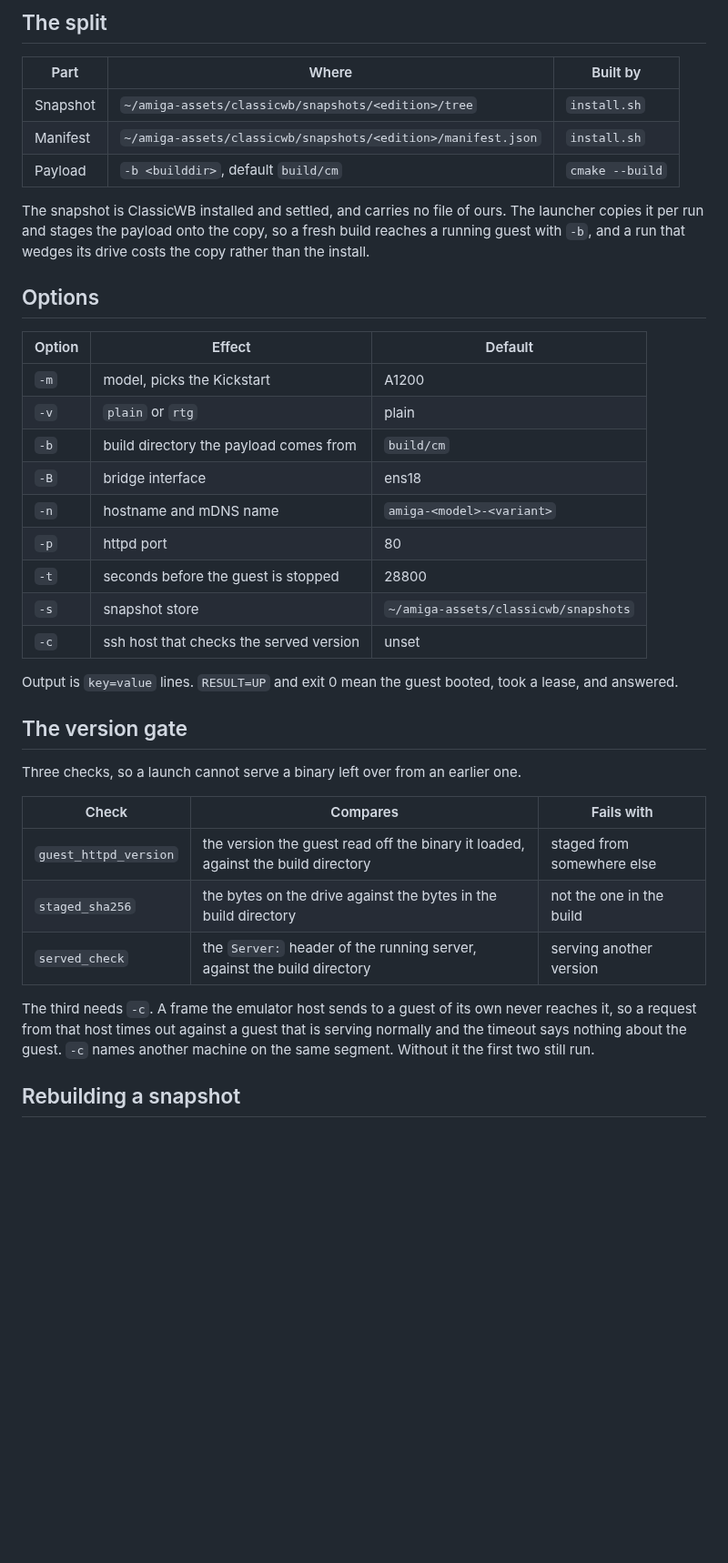
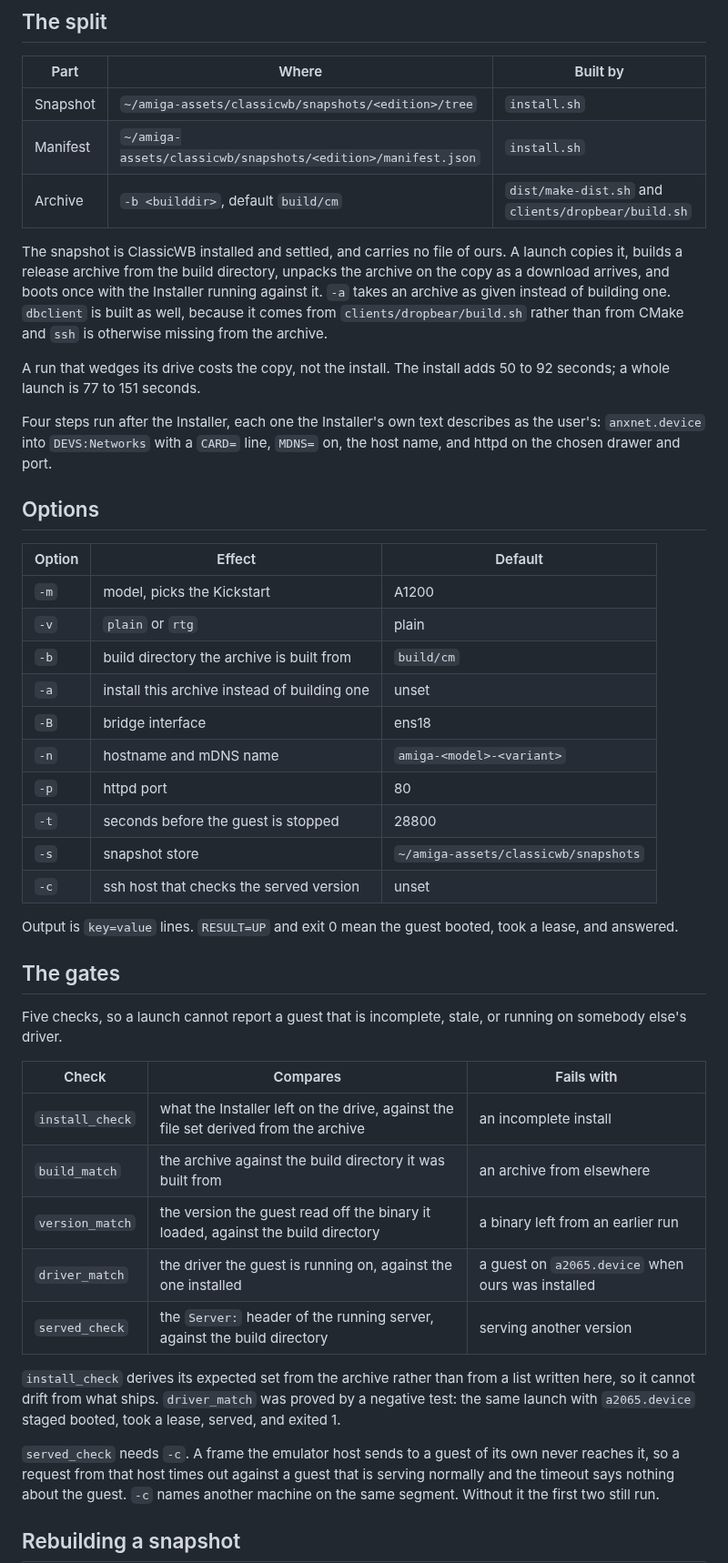
Before and after one commit to tinic/AmiNetXDuo, a Markdown page: docs/CLASSICWB.md, the part around one of its changes. Shown at 91% size. Drawn GitHub-style; blank space fills up the shorter version.

Commit message:
docs(classicwb): the rig installs, it no longer stages
The intro, the split and the options all described a payload copied from a
build directory.  A launch now builds a release archive, unpacks it on the
drive and runs the Installer against it.

The version gate grew from three checks to five: install_check and
driver_match are new, and driver_match is the one that catches a guest
running on a2065.device when ours was installed.

```diff
--- a/docs/CLASSICWB.md
+++ b/docs/CLASSICWB.md
@@ -45,12 +46,21 @@ otherwise invisible: Workbench falls back to the chipset silently.
 |---|---|---|
 | Snapshot | `~/amiga-assets/classicwb/snapshots/<edition>/tree` | `install.sh` |
 | Manifest | `~/amiga-assets/classicwb/snapshots/<edition>/manifest.json` | `install.sh` |
-| Payload | `-b <builddir>`, default `build/cm` | `cmake --build` |
+| Archive | `-b <builddir>`, default `build/cm` | `dist/make-dist.sh` and `clients/dropbear/build.sh` |
 
-The snapshot is ClassicWB installed and settled, and carries no file of ours.
-The launcher copies it per run and stages the payload onto the copy, so a fresh
-build reaches a running guest with `-b`, and a run that wedges its drive costs
-the copy rather than the install.
+The snapshot is ClassicWB installed and settled, and carries no file of ours. A
+launch copies it, builds a release archive from the build directory, unpacks the
+archive on the copy as a download arrives, and boots once with the Installer
+running against it. `-a` takes an archive as given instead of building one.
+`dbclient` is built as well, because it comes from `clients/dropbear/build.sh`
+rather than from CMake and `ssh` is otherwise missing from the archive.
+
+A run that wedges its drive costs the copy, not the install. The install adds 50
+to 92 seconds; a whole launch is 77 to 151 seconds.
+
+Four steps run after the Installer, each one the Installer's own text describes
+as the user's: `anxnet.device` into `DEVS:Networks` with a `CARD=` line, `MDNS=`
+on, the host name, and httpd on the chosen drawer and port.
 
 ## Options
 
@@ -58,7 +68,8 @@ the copy rather than the install.
 |---|---|---|
 | `-m` | model, picks the Kickstart | A1200 |
 | `-v` | `plain` or `rtg` | plain |
-| `-b` | build directory the payload comes from | `build/cm` |
+| `-b` | build directory the archive is built from | `build/cm` |
+| `-a` | install this archive instead of building one | unset |
 | `-B` | bridge interface | ens18 |
 | `-n` | hostname and mDNS name | `amiga-<model>-<variant>` |
 | `-p` | httpd port | 80 |
@@ -69,17 +80,25 @@ the copy rather than the install.
 Output is `key=value` lines. `RESULT=UP` and exit 0 mean the guest booted, took
 a lease, and answered.
 
-## The version gate
+## The gates
 
-Three checks, so a launch cannot serve a binary left over from an earlier one.
+Five checks, so a launch cannot report a guest that is incomplete, stale, or
+running on somebody else's driver.
 
 | Check | Compares | Fails with |
 |---|---|---|
-| `guest_httpd_version` | the version the guest read off the binary it loaded, against the build directory | staged from somewhere else |
-| `staged_sha256` | the bytes on the drive against the bytes in the build directory | not the one in the build |
+| `install_check` | what the Installer left on the drive, against the file set derived from the archive | an incomplete install |
+| `build_match` | the archive against the build directory it was built from | an archive from elsewhere |
+| `version_match` | the version the guest read off the binary it loaded, against the build directory | a binary left from an earlier run |
+| `driver_match` | the driver the guest is running on, against the one installed | a guest on `a2065.device` when ours was installed |
 | `served_check` | the `Server:` header of the running server, against the build directory | serving another version |
 
-The third needs `-c`. A frame the emulator host sends to a guest of its own
+`install_check` derives its expected set from the archive rather than from a
+list written here, so it cannot drift from what ships. `driver_match` was proved
+by a negative test: the same launch with `a2065.device` staged booted, took a
+lease, served, and exited 1.
+
+`served_check` needs `-c`. A frame the emulator host sends to a guest of its own
 never reaches it, so a request from that host times out against a guest that is
 serving normally and the timeout says nothing about the guest. `-c` names
 another machine on the same segment. Without it the first two still run.
```
Also changed, not shown: other parts of docs/CLASSICWB.md (+3 -2 lines).
